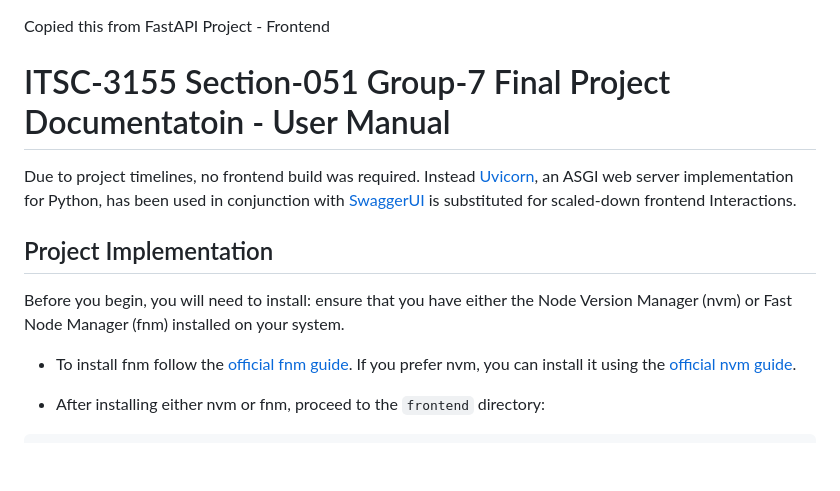
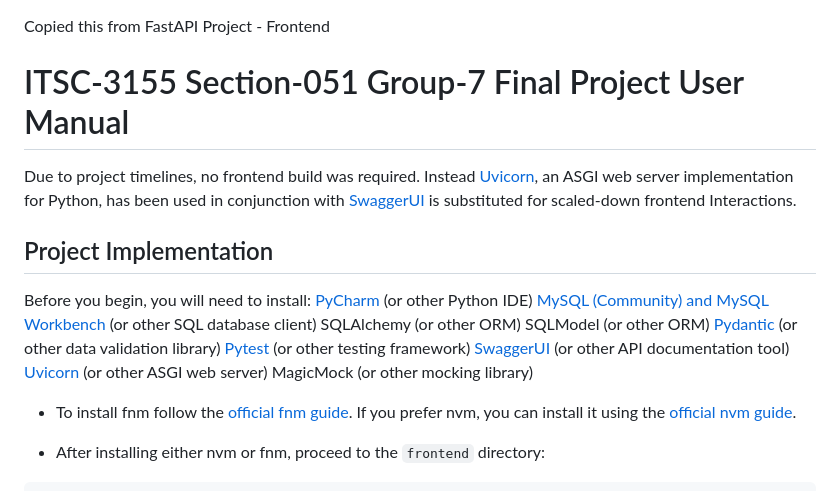
Before and after one commit to mogonc34/ITSC3155051Group7Project, a Markdown page: api/User Manual.md, the part around the change. Rendered like a GitHub page; blank space fills up the shorter version.

```diff
--- a/api/User Manual.md
+++ b/api/User Manual.md
@@ -1,6 +1,6 @@
 Copied this from FastAPI Project - Frontend
 
-# ITSC-3155 Section-051 Group-7 Final Project Documentatoin - User Manual
+# ITSC-3155 Section-051 Group-7 Final Project User Manual
 
 Due to project timelines, no frontend build was required.  Instead [Uvicorn](https://uvicorn.org), an ASGI web server implementation for Python, has been
 used in conjunction with [SwaggerUI](https://swagger.io/tools/swagger-ui/) is substituted for scaled-down frontend Interactions.
@@ -8,7 +8,16 @@ used in conjunction with [SwaggerUI](https://swagger.io/tools/swagger-ui/) is su
 ## Project Implementation
 
 Before you begin, you will need to install:
-	ensure that you have either the Node Version Manager (nvm) or Fast Node Manager (fnm) installed on your system.
+	[PyCharm](https://www.jetbrains.com/pycharm/) (or other Python IDE)
+	[MySQL (Community) and MySQL Workbench](https://www.mysql.com) (or other SQL database client)
+	SQLAlchemy (or other ORM)
+	SQLModel (or other ORM)
+	[Pydantic](https://docs.pydantic.dev) (or other data validation library)
+	[Pytest](https://pytest.org) (or other testing framework)
+	[SwaggerUI](https://swagger.io/tools/swagger-ui/) (or other API documentation tool)
+	[Uvicorn](https://uvicorn.org) (or other ASGI web server)
+	MagicMock (or other mocking library)
+
 
 * To install fnm follow the [official fnm guide](https://github.com/Schniz/fnm#installation). If you prefer nvm, you can install it using the [official nvm guide](https://github.com/nvm-sh/nvm#installing-and-updating).
 
```
Also changed, not shown: README.md (+2 -3 lines), api/Technical Document.md (+2 -3 lines).
